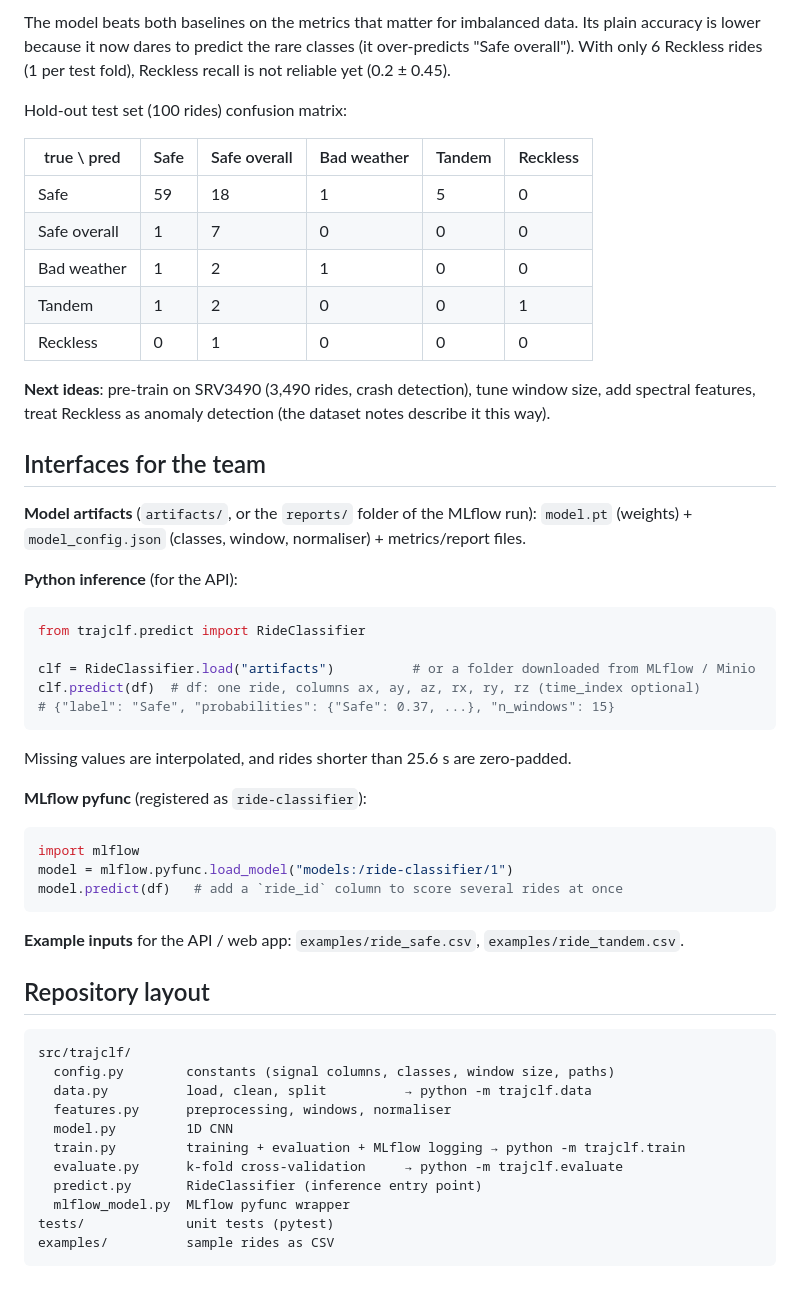
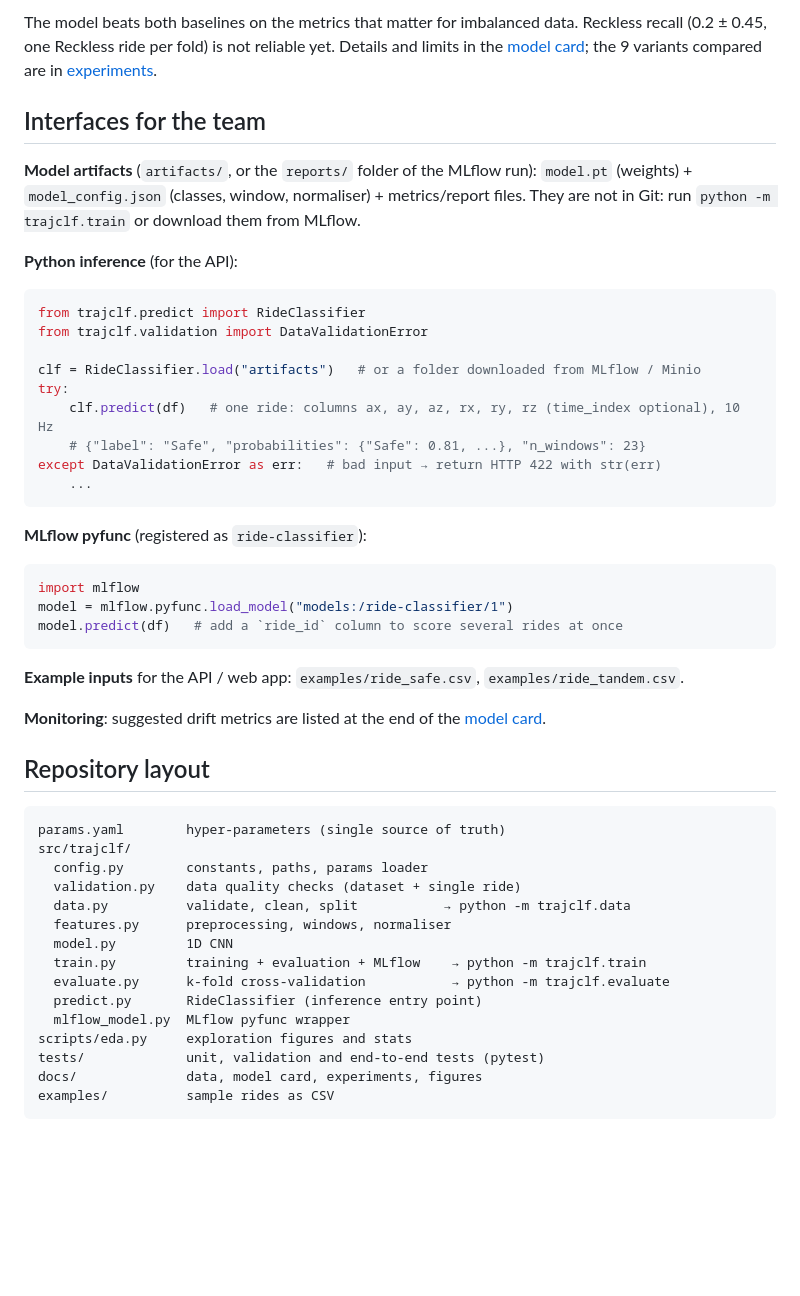
Before and after one commit to colinernld/ML-ops, a Markdown page: README.md, the part around one of its changes. Rendered like a GitHub page; blank space fills up the shorter version.

````diff
--- a/README.md
+++ b/README.md
@@ -71,37 +68,27 @@ MLFLOW_TRACKING_URI=http://localhost:5000 python -m trajclf.train --register-nam
 
-The model beats both baselines on the metrics that matter for imbalanced data. Its plain accuracy is
-lower because it now dares to predict the rare classes (it over-predicts "Safe overall").
-With only 6 Reckless rides (1 per test fold), Reckless recall is not reliable yet (0.2 ± 0.45).
-
-Hold-out test set (100 rides) confusion matrix:
-
-| true \ pred | Safe | Safe overall | Bad weather | Tandem | Reckless |
-|---|---|---|---|---|---|
-| Safe | 59 | 18 | 1 | 5 | 0 |
-| Safe overall | 1 | 7 | 0 | 0 | 0 |
-| Bad weather | 1 | 2 | 1 | 0 | 0 |
-| Tandem | 1 | 2 | 0 | 0 | 1 |
-| Reckless | 0 | 1 | 0 | 0 | 0 |
-
-**Next ideas**: pre-train on SRV3490 (3,490 rides, crash detection), tune window size, add
-spectral features, treat Reckless as anomaly detection (the dataset notes describe it this way).
+The model beats both baselines on the metrics that matter for imbalanced data. Reckless recall
+(0.2 ± 0.45, one Reckless ride per fold) is not reliable yet. Details and limits in the
+[model card](docs/model_card.md); the 9 variants compared are in [experiments](docs/experiments.md).
 
 ## Interfaces for the team
 
 **Model artifacts** (`artifacts/`, or the `reports/` folder of the MLflow run):
 `model.pt` (weights) + `model_config.json` (classes, window, normaliser) + metrics/report files.
+They are not in Git: run `python -m trajclf.train` or download them from MLflow.
 
 **Python inference** (for the API):
 
 ```python
 from trajclf.predict import RideClassifier
+from trajclf.validation import DataValidationError
 
-clf = RideClassifier.load("artifacts")          # or a folder downloaded from MLflow / Minio
-clf.predict(df)  # df: one ride, columns ax, ay, az, rx, ry, rz (time_index optional)
-# {"label": "Safe", "probabilities": {"Safe": 0.37, ...}, "n_windows": 15}
+clf = RideClassifier.load("artifacts")   # or a folder downloaded from MLflow / Minio
+try:
+    clf.predict(df)   # one ride: columns ax, ay, az, rx, ry, rz (time_index optional), 10 Hz
+    # {"label": "Safe", "probabilities": {"Safe": 0.81, ...}, "n_windows": 23}
+except DataValidationError as err:   # bad input → return HTTP 422 with str(err)
+    ...
 ```
-
-Missing values are interpolated, and rides shorter than 25.6 s are zero-padded.
 
 **MLflow pyfunc** (registered as `ride-classifier`):
 
@@ -113,18 +100,24 @@ model.predict(df)   # add a `ride_id` column to score several rides at once
 
 **Example inputs** for the API / web app: `examples/ride_safe.csv`, `examples/ride_tandem.csv`.
 
+**Monitoring**: suggested drift metrics are listed at the end of the [model card](docs/model_card.md).
+
 ## Repository layout
 
 ```
+params.yaml        hyper-parameters (single source of truth)
 src/trajclf/
-  config.py        constants (signal columns, classes, window size, paths)
-  data.py          load, clean, split          → python -m trajclf.data
+  config.py        constants, paths, params loader
+  validation.py    data quality checks (dataset + single ride)
+  data.py          validate, clean, split           → python -m trajclf.data
   features.py      preprocessing, windows, normaliser
   model.py         1D CNN
-  train.py         training + evaluation + MLflow logging → python -m trajclf.train
-  evaluate.py      k-fold cross-validation     → python -m trajclf.evaluate
+  train.py         training + evaluation + MLflow    → python -m trajclf.train
+  evaluate.py      k-fold cross-validation           → python -m trajclf.evaluate
   predict.py       RideClassifier (inference entry point)
   mlflow_model.py  MLflow pyfunc wrapper
-tests/             unit tests (pytest)
+scripts/eda.py     exploration figures and stats
+tests/             unit, validation and end-to-end tests (pytest)
+docs/              data, model card, experiments, figures
 examples/          sample rides as CSV
 ```
````
Also changed, not shown: other parts of README.md (+37 -40 lines), docs/data.md (added, +79 -0 lines), docs/experiments.md (added, +44 -0 lines), docs/model_card.md (added, +74 -0 lines), docs/figures/class_balance.png (added), docs/figures/example_rides.png (added), docs/figures/ride_duration.png (added), 13 other files.
